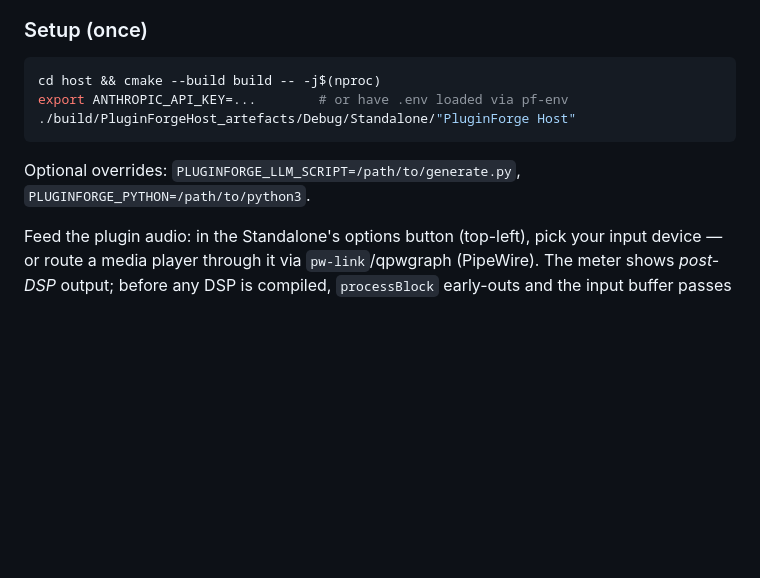
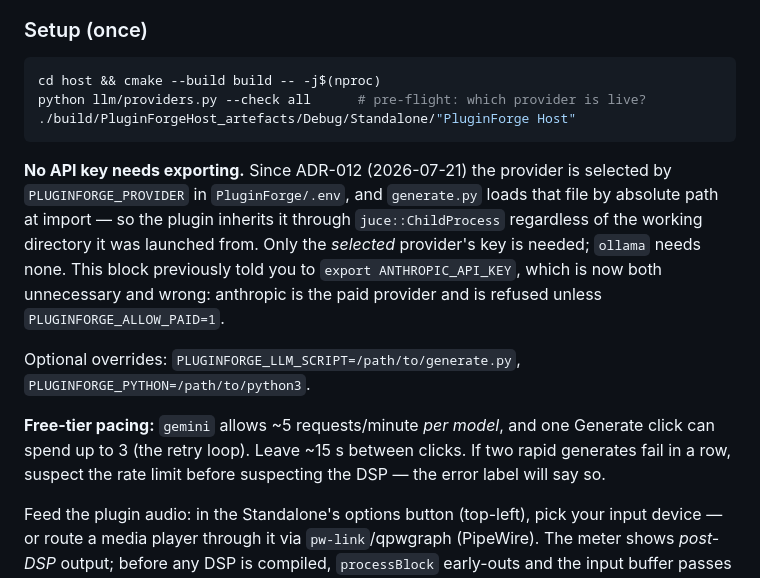
Before and after one commit to Losera/incant-audio, a Markdown page: docs/prototype_test_plan.md, the part around the change. GitHub-like rendering; blank space fills up the shorter version.

````diff
--- a/docs/prototype_test_plan.md
+++ b/docs/prototype_test_plan.md
@@ -13,12 +13,24 @@ tangible outputs that double as regression evidence and demo material.
 
 ```bash
 cd host && cmake --build build -- -j$(nproc)
-export ANTHROPIC_API_KEY=...        # or have .env loaded via pf-env
+python llm/providers.py --check all      # pre-flight: which provider is live?
 ./build/PluginForgeHost_artefacts/Debug/Standalone/"PluginForge Host"
 ```
 
+**No API key needs exporting.** Since ADR-012 (2026-07-21) the provider is selected by
+`PLUGINFORGE_PROVIDER` in `PluginForge/.env`, and `generate.py` loads that file by absolute
+path at import — so the plugin inherits it through `juce::ChildProcess` regardless of the
+working directory it was launched from. Only the *selected* provider's key is needed;
+`ollama` needs none. This block previously told you to `export ANTHROPIC_API_KEY`, which is
+now both unnecessary and wrong: anthropic is the paid provider and is refused unless
+`PLUGINFORGE_ALLOW_PAID=1`.
+
 Optional overrides: `PLUGINFORGE_LLM_SCRIPT=/path/to/generate.py`,
 `PLUGINFORGE_PYTHON=/path/to/python3`.
+
+**Free-tier pacing:** `gemini` allows ~5 requests/minute *per model*, and one Generate click
+can spend up to 3 (the retry loop). Leave ~15 s between clicks. If two rapid generates fail
+in a row, suspect the rate limit before suspecting the DSP — the error label will say so.
 
 Feed the plugin audio: in the Standalone's options button (top-left), pick your input device —
 or route a media player through it via `pw-link`/qpwgraph (PipeWire). The meter shows
````
Also changed, not shown: docs/p6_test_battery.md (added, +180 -0 lines).
